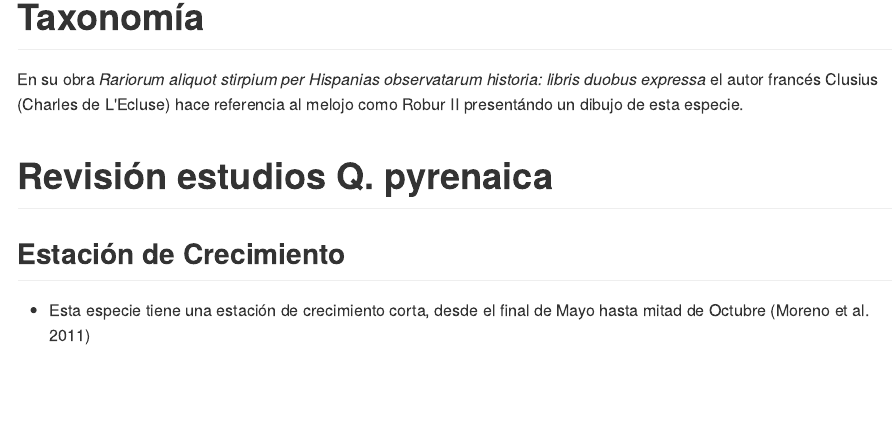
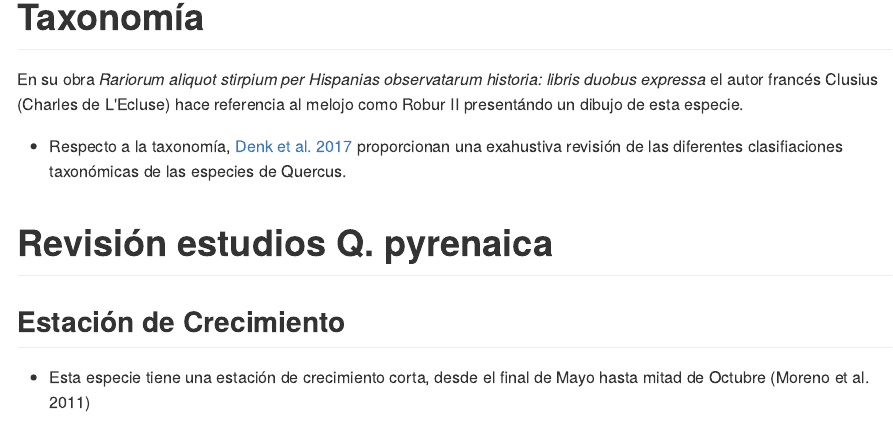
Before and after one commit to ajpelu/qpyr_review, an R Markdown document (qp_general_review.Rmd): the page in a window 1100 px wide, from 520 px down. The pictures show the output file qp_general_review.md that the author committed with the source, drawn offline in the style of GitHub.

Commit message:
add taxonomic scheme

```diff
--- a/qp_general_review.Rmd
+++ b/qp_general_review.Rmd
@@ -19,6 +19,9 @@ Para estudios relacionados con Sierra Nevada le añadiremos el símbolo :round_p
 # Taxonomía
 
 En su obra *Rariorum aliquot stirpium per Hispanias observatarum historia: libris duobus expressa* el autor francés Clusius (Charles de L'Ecluse) hace referencia al melojo como Robur II presentándo un dibujo de esta especie.
+
+* Respecto a la taxonomía, [Denk et al. 2017](https://doi.org/10.6084/m9.figshare.5547622.v1) proporcionan una exahustiva revisión de las diferentes clasifiaciones taxonómicas de las especies de Quercus.
+
 
 
 # Revisión estudios Q. pyrenaica
```
Also changed, not shown: qp_general_review.md.
